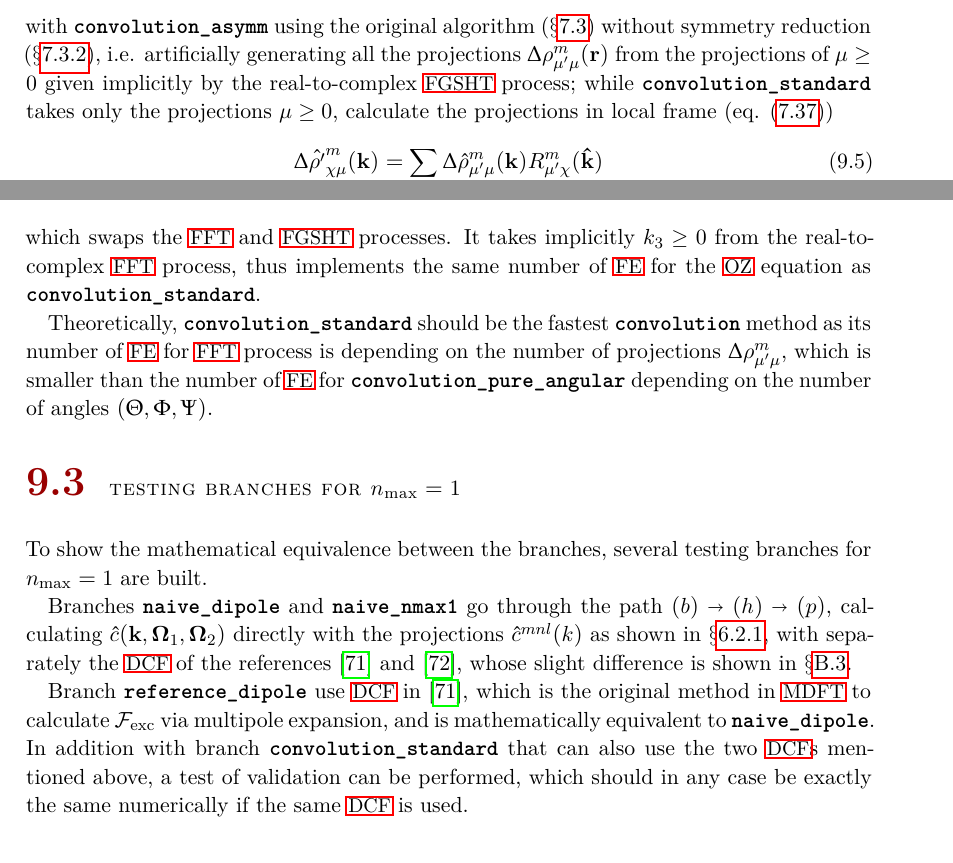
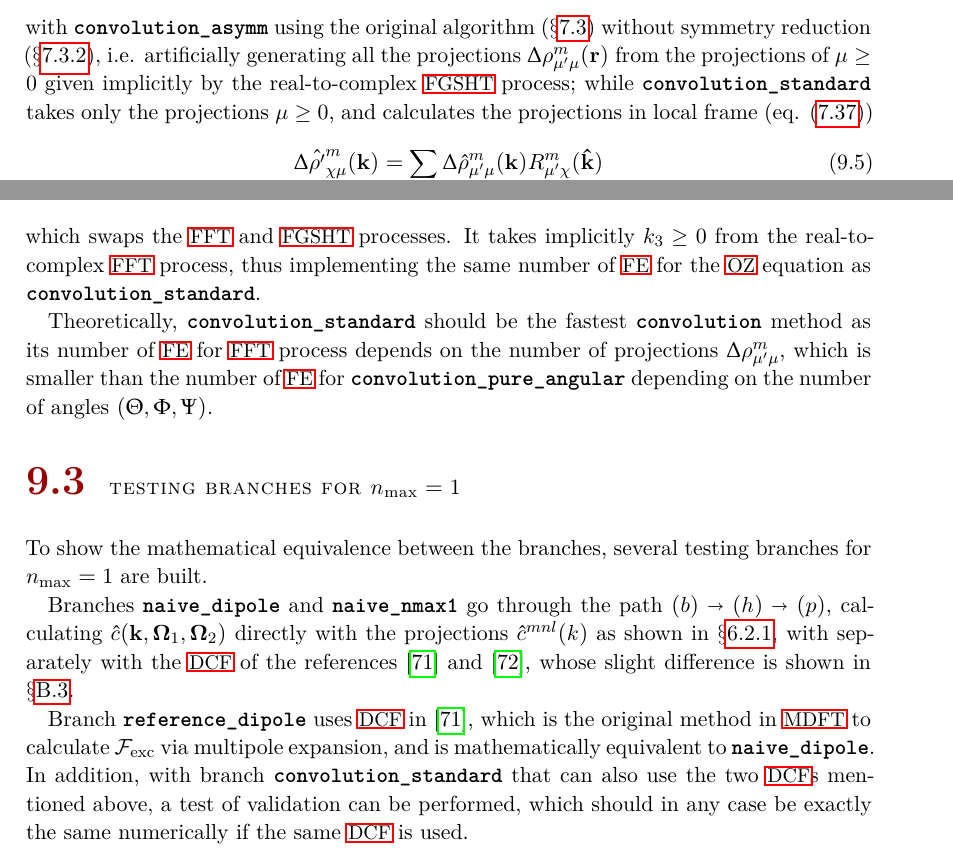
Before and after one commit to Hostiphre/M0921, a LaTeX thesis (M1116.tex, which reads Part_III_Implementation/31._algorithms_and_branches.tex): two parts of page 67 of 146, joined at a grey line, cut so that both start at the same text. Compiled offline with pdfLaTeX; a missing font is replaced by an installed copy or a similar font.

Commit message:
Update 31._algorithms_and_branches.tex

```diff
--- a/Part_III_Implementation/31._algorithms_and_branches.tex
+++ b/Part_III_Implementation/31._algorithms_and_branches.tex
@@ -150,7 +150,7 @@ reduction ($\mathsection$\ref{subsec:Reduction-by-symmetry}), i.e.
 artificially generating all the projections $\Delta\rho_{\mu'\mu}^{m}(\mathbf{r})$
 from the projections of $\mu\geq0$ given implicitly by the real-to-complex
 \acs{FGSHT} process; while \texttt{\textbf{convolution\_standard}}
-takes only the projections $\mu\geq0$, calculate the projections
+takes only the projections $\mu\geq0$, and calculates the projections
 in local frame (eq. (\ref{eq:2.2.rho-rot-rho}))
 \begin{equation}
 \Delta\hat{\rho'}_{\chi\mu}^{m}(\mathbf{k})=\sum_{\mu'}\Delta\hat{\rho}_{\mu'\mu}^{m}(\mathbf{k})R_{\mu'\chi}^{m}(\mathbf{\hat{k}})
@@ -167,12 +167,12 @@ path
 \left(b\right)\shortrightarrow\left(d\right)\shortrightarrow\left(f\right)\shortrightarrow\left(j\right)\shortrightarrow\left(n\right)\shortrightarrow\left(o\right)\shortrightarrow\left(p\right)
 \]
 which swaps the \acs{FFT} and \acs{FGSHT} processes. It takes implicitly
-$k_{3}\geq0$ from the real-to-complex \acs{FFT} process, thus implements
+$k_{3}\geq0$ from the real-to-complex \acs{FFT} process, thus implementing
 the same number of \acs{FE} for the \acs{OZ} equation as \texttt{\textbf{convolution\_standard}}.
 
 Theoretically, \texttt{\textbf{convolution\_standard}} should be the
 fastest \texttt{\textbf{convolution}} method as its number of \acs{FE}
-for \acs{FFT} process is depending on the number of projections $\Delta\rho_{\mu'\mu}^{m}$,
+for \acs{FFT} process depends on the number of projections $\Delta\rho_{\mu'\mu}^{m}$,
 which is smaller than the number of \acs{FE} for \texttt{\textbf{convolution\_pure\_angular}}
 depending on the number of angles $(\Theta,\Phi,\Psi)$.
 
@@ -185,14 +185,14 @@ Branches \texttt{\textbf{naive\_dipole}} and \texttt{\textbf{naive\_nmax1}}
 go through the path $\left(b\right)\shortrightarrow\left(h\right)\shortrightarrow\left(p\right)$,
 calculating $\hat{c}(\mathbf{k},\mathbf{\Omega}_{1},\mathbf{\Omega}_{2})$
 directly with the projections $\hat{c}^{mnl}(k)$ as shown in $\mathsection$\ref{subsec:Using-projections-in},
-with separately the \acs{DCF} of the references \citep{zhao_accurate_2013}
+with separately with the \acs{DCF} of the references \citep{zhao_accurate_2013}
 and \citep{puibasset_bridge_2012}, whose slight difference is shown
 in $\mathsection$\ref{subsec:Comparison-with-non-coupling}.
 
-Branch \texttt{\textbf{reference\_dipole}} use \acs{DCF} in \citep{zhao_accurate_2013},
+Branch \texttt{\textbf{reference\_dipole}} uses \acs{DCF} in \citep{zhao_accurate_2013},
 which is the original method in \acs{MDFT} to calculate $\mathcal{F}_{\mathrm{exc}}$
 via multipole expansion, and is mathematically equivalent to \texttt{\textbf{naive\_dipole}}.
-In addition with branch \texttt{\textbf{convolution\_standard}} that
+In addition, with branch \texttt{\textbf{convolution\_standard}} that
 can also use the two \acs{DCF}s mentioned above, a test of validation
 can be performed, which should in any case be exactly the same numerically
 if the same \acs{DCF} is used.
```
Also changed, not shown: Part_III_Implementation/31._algorithms_and_branches.tex (20 more changed lines).
